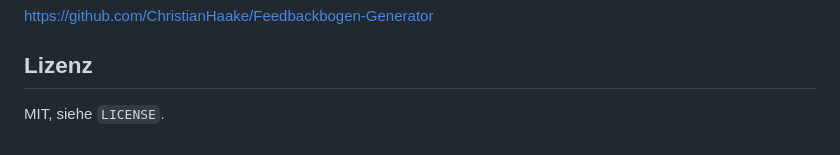
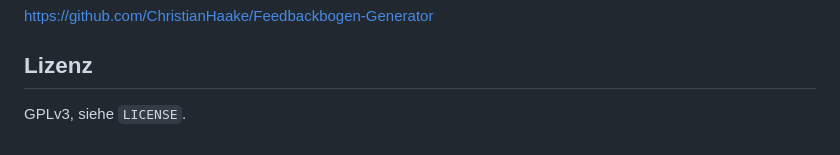
Before and after one commit to ChristianHaake/Feedbackbogen-Generator, a Markdown page: README.md, the part around the change. GitHub-like rendering.

Commit message:
Change license from MIT to GPLv3

```diff
--- a/README.md
+++ b/README.md
@@ -147,4 +147,4 @@ Weiterführende Informationen stehen in der Anwendung unter „About“.
 
 ## Lizenz
 
-MIT, siehe `LICENSE`.
+GPLv3, siehe `LICENSE`.
```
